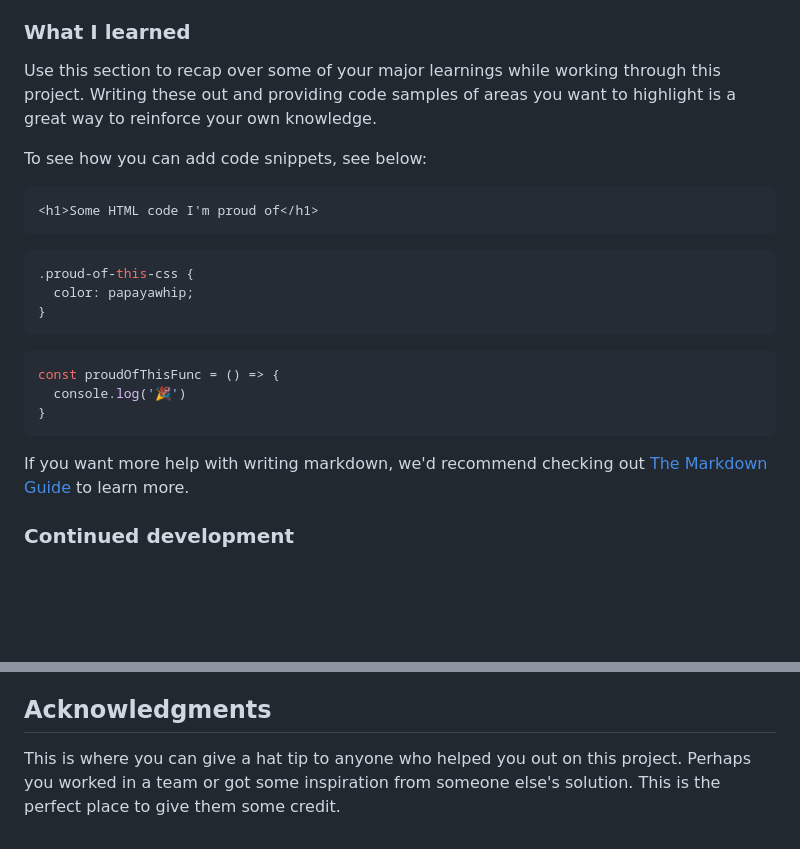
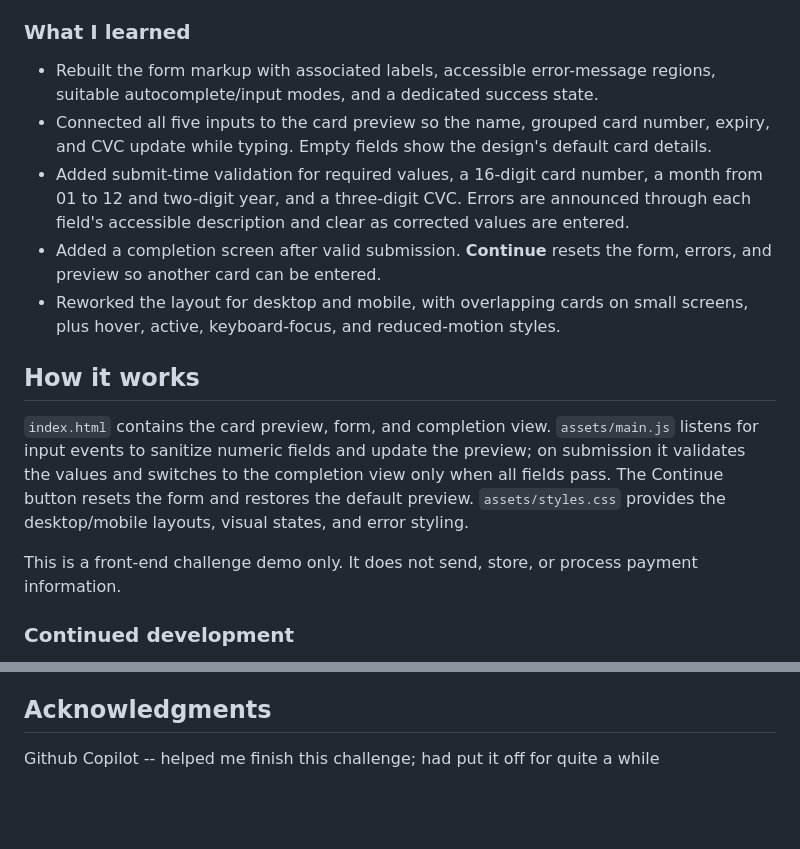
Before and after one commit to issagoodlifeInc/interactive-card, a Markdown page: README.md, 2 parts joined by grey strips. GitHub-like rendering; blank space fills up the shorter version.

Commit message:
Filled in how I solved the buggy site I had previously

````diff
--- a/README.md
+++ b/README.md
@@ -59,25 +59,18 @@ Mobile Size view of the mockup: -
 
 ### What I learned
 
-Use this section to recap over some of your major learnings while working through this project. Writing these out and providing code samples of areas you want to highlight is a great way to reinforce your own knowledge.
+- Rebuilt the form markup with associated labels, accessible error-message regions, suitable autocomplete/input modes, and a dedicated success state.
+- Connected all five inputs to the card preview so the name, grouped card number, expiry, and CVC update while typing. Empty fields show the design's default card details.
+- Added submit-time validation for required values, a 16-digit card number, a month from 01 to 12 and two-digit year, and a three-digit CVC. Errors are announced through each field's accessible description and clear as corrected values are entered.
+- Added a completion screen after valid submission. **Continue** resets the form, errors, and preview so another card can be entered.
+- Reworked the layout for desktop and mobile, with overlapping cards on small screens, plus hover, active, keyboard-focus, and reduced-motion styles.
 
-To see how you can add code snippets, see below:
+## How it works
 
-```html
-<h1>Some HTML code I'm proud of</h1>
-```
-```css
-.proud-of-this-css {
-  color: papayawhip;
-}
-```
-```js
-const proudOfThisFunc = () => {
-  console.log('🎉')
-}
-```
+`index.html` contains the card preview, form, and completion view. `assets/main.js` listens for input events to sanitize numeric fields and update the preview; on submission it validates the values and switches to the completion view only when all fields pass. The Continue button resets the form and restores the default preview. `assets/styles.css` provides the desktop/mobile layouts, visual states, and error styling.
 
-If you want more help with writing markdown, we'd recommend checking out [The Markdown Guide](https://www.markdownguide.org/) to learn more.
+This is a front-end challenge demo only. It does not send, store, or process payment information.
+
 
 
 ### Continued development
@@ -100,4 +93,4 @@ Use this section to outline areas that you want to continue focusing on in futur
 
 ## Acknowledgments
 
-This is where you can give a hat tip to anyone who helped you out on this project. Perhaps you worked in a team or got some inspiration from someone else's solution. This is the perfect place to give them some credit.
+Github Copilot -- helped me finish this challenge; had put it off for quite a while
````
